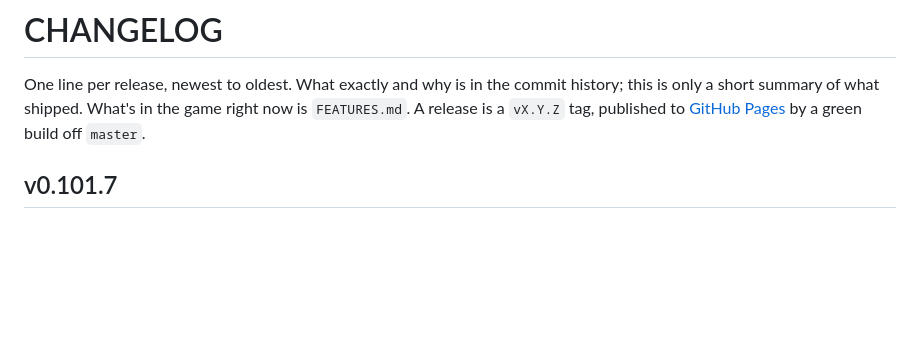
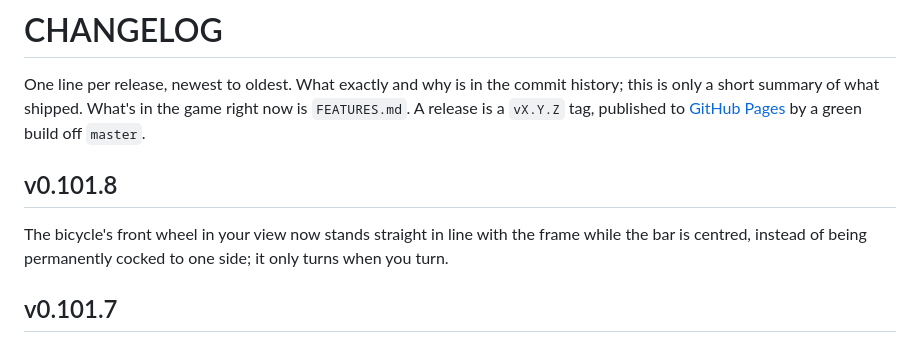
Before and after one commit to kryadov/itffm, a Markdown page: CHANGELOG.md, the part around the change. GitHub-like rendering; blank space fills up the shorter version.

Commit message:
docs: CHANGELOG for v0.101.8
Co-Authored-By: Claude Opus 5.5 <noreply@anthropic.com>

```diff
--- a/CHANGELOG.md
+++ b/CHANGELOG.md
@@ -5,6 +5,11 @@ commit history; this is only a short summary of what shipped. What's in the
 game right now is `FEATURES.md`. A release is a `vX.Y.Z` tag, published to
 [GitHub Pages](https://kryadov.github.io/itffm/) by a green build off
 `master`.
+
+## v0.101.8
+The bicycle's front wheel in your view now stands straight in line with the
+frame while the bar is centred, instead of being permanently cocked to one
+side; it only turns when you turn.
 
 ## v0.101.7
 The start screen has a live backdrop now: a quadcopter circling slowly over
```
